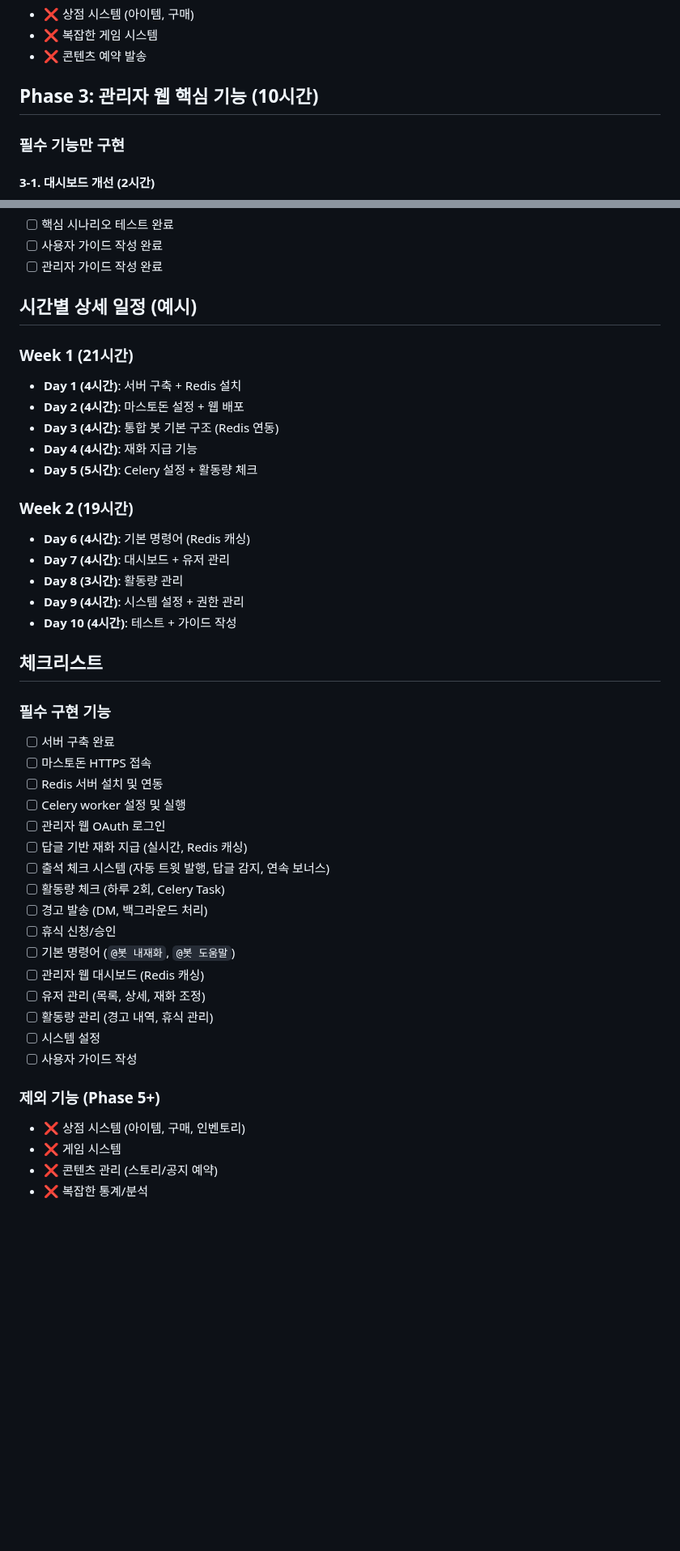
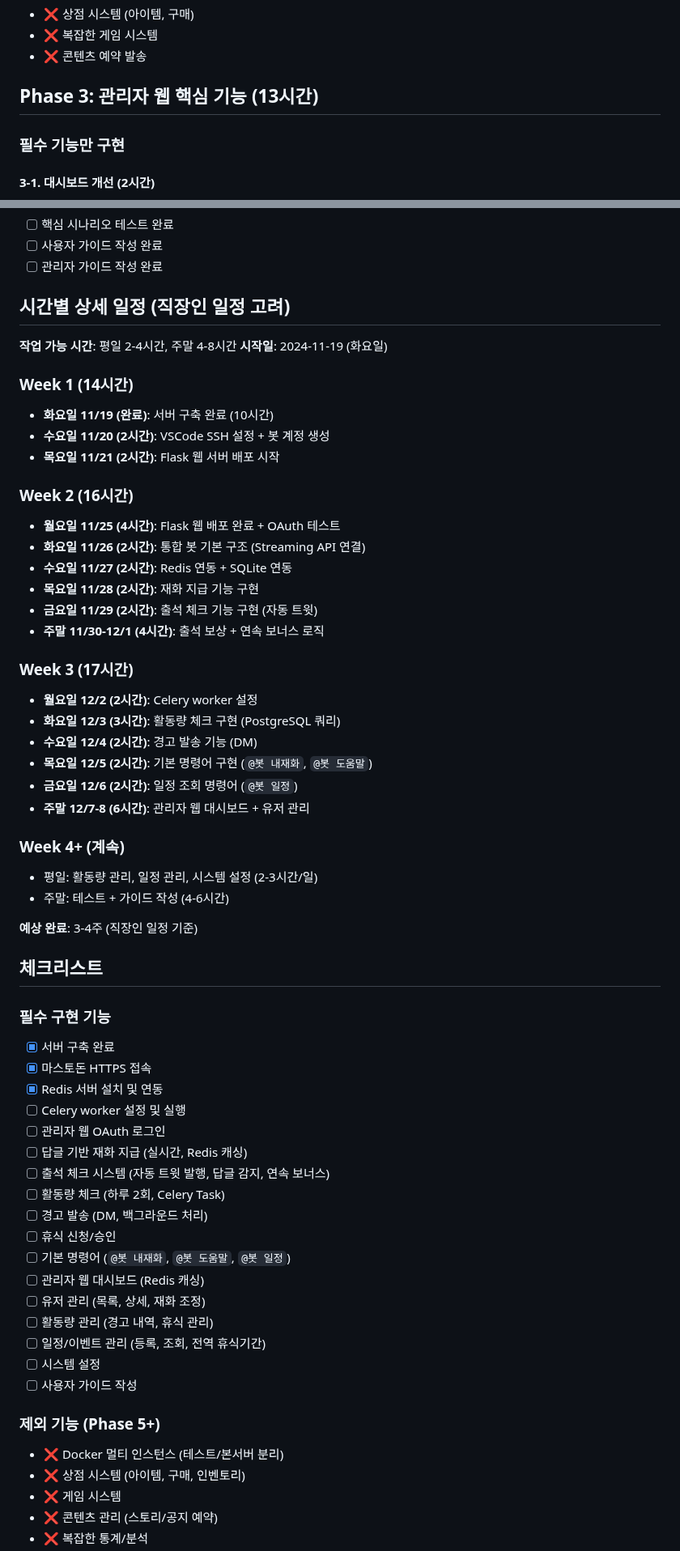
Before and after one commit to NinoNinoNinoling/commumanager, a Markdown page: docs/로드맵.md, 2 parts joined by grey strips. Shown at 81% size. Rendered like a GitHub page; blank space fills up the shorter version.

```diff
--- a/docs/로드맵.md
+++ b/docs/로드맵.md
@@ -123,7 +118,7 @@ gantt
 - ❌ 복잡한 게임 시스템
 - ❌ 콘텐츠 예약 발송
 
-## Phase 3: 관리자 웹 핵심 기능 (10시간)
+## Phase 3: 관리자 웹 핵심 기능 (13시간)
 
 ### 필수 기능만 구현
 
@@ -186,28 +189,44 @@ gantt
 - [ ] 사용자 가이드 작성 완료
 - [ ] 관리자 가이드 작성 완료
 
-## 시간별 상세 일정 (예시)
+## 시간별 상세 일정 (직장인 일정 고려)
 
-### Week 1 (21시간)
-- **Day 1 (4시간)**: 서버 구축 + Redis 설치
-- **Day 2 (4시간)**: 마스토돈 설정 + 웹 배포
-- **Day 3 (4시간)**: 통합 봇 기본 구조 (Redis 연동)
-- **Day 4 (4시간)**: 재화 지급 기능
-- **Day 5 (5시간)**: Celery 설정 + 활동량 체크
+**작업 가능 시간**: 평일 2-4시간, 주말 4-8시간
+**시작일**: 2024-11-19 (화요일)
 
-### Week 2 (19시간)
-- **Day 6 (4시간)**: 기본 명령어 (Redis 캐싱)
-- **Day 7 (4시간)**: 대시보드 + 유저 관리
-- **Day 8 (3시간)**: 활동량 관리
-- **Day 9 (4시간)**: 시스템 설정 + 권한 관리
-- **Day 10 (4시간)**: 테스트 + 가이드 작성
+### Week 1 (14시간)
+- **화요일 11/19 (완료)**: 서버 구축 완료 (10시간)
+- **수요일 11/20 (2시간)**: VSCode SSH 설정 + 봇 계정 생성
+- **목요일 11/21 (2시간)**: Flask 웹 서버 배포 시작
+
+### Week 2 (16시간)
+- **월요일 11/25 (4시간)**: Flask 웹 배포 완료 + OAuth 테스트
+- **화요일 11/26 (2시간)**: 통합 봇 기본 구조 (Streaming API 연결)
+- **수요일 11/27 (2시간)**: Redis 연동 + SQLite 연동
+- **목요일 11/28 (2시간)**: 재화 지급 기능 구현
+- **금요일 11/29 (2시간)**: 출석 체크 기능 구현 (자동 트윗)
+- **주말 11/30-12/1 (4시간)**: 출석 보상 + 연속 보너스 로직
+
+### Week 3 (17시간)
+- **월요일 12/2 (2시간)**: Celery worker 설정
+- **화요일 12/3 (3시간)**: 활동량 체크 구현 (PostgreSQL 쿼리)
+- **수요일 12/4 (2시간)**: 경고 발송 기능 (DM)
+- **목요일 12/5 (2시간)**: 기본 명령어 구현 (`@봇 내재화`, `@봇 도움말`)
+- **금요일 12/6 (2시간)**: 일정 조회 명령어 (`@봇 일정`)
+- **주말 12/7-8 (6시간)**: 관리자 웹 대시보드 + 유저 관리
+
+### Week 4+ (계속)
+- 평일: 활동량 관리, 일정 관리, 시스템 설정 (2-3시간/일)
+- 주말: 테스트 + 가이드 작성 (4-6시간)
+
+**예상 완료**: 3-4주 (직장인 일정 기준)
 
 ## 체크리스트
 
 ### 필수 구현 기능
-- [ ] 서버 구축 완료
-- [ ] 마스토돈 HTTPS 접속
-- [ ] Redis 서버 설치 및 연동
+- [x] 서버 구축 완료
+- [x] 마스토돈 HTTPS 접속
+- [x] Redis 서버 설치 및 연동
 - [ ] Celery worker 설정 및 실행
 - [ ] 관리자 웹 OAuth 로그인
 - [ ] 답글 기반 재화 지급 (실시간, Redis 캐싱)
@@ -215,14 +234,16 @@ gantt
 - [ ] 활동량 체크 (하루 2회, Celery Task)
 - [ ] 경고 발송 (DM, 백그라운드 처리)
 - [ ] 휴식 신청/승인
-- [ ] 기본 명령어 (`@봇 내재화`, `@봇 도움말`)
+- [ ] 기본 명령어 (`@봇 내재화`, `@봇 도움말`, `@봇 일정`)
 - [ ] 관리자 웹 대시보드 (Redis 캐싱)
 - [ ] 유저 관리 (목록, 상세, 재화 조정)
 - [ ] 활동량 관리 (경고 내역, 휴식 관리)
+- [ ] 일정/이벤트 관리 (등록, 조회, 전역 휴식기간)
 - [ ] 시스템 설정
 - [ ] 사용자 가이드 작성
 
 ### 제외 기능 (Phase 5+)
+- ❌ Docker 멀티 인스턴스 (테스트/본서버 분리)
 - ❌ 상점 시스템 (아이템, 구매, 인벤토리)
 - ❌ 게임 시스템
 - ❌ 콘텐츠 관리 (스토리/공지 예약)
```
Also changed, not shown: other parts of docs/로드맵.md (+42 -28 lines), docs/database.md (+40 -1 lines), docs/features.md (+48 -0 lines).
